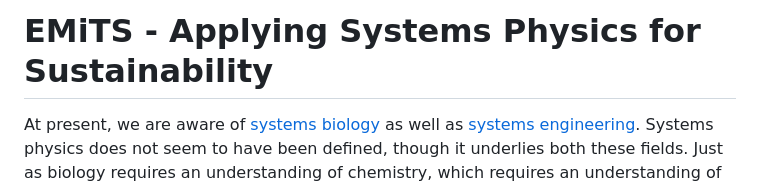
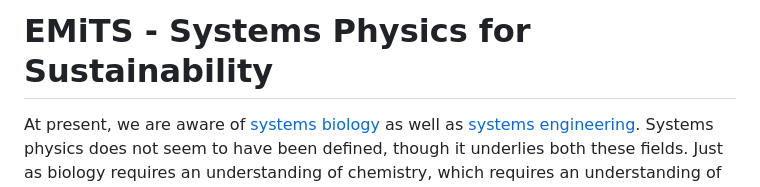
Before and after one commit to terranexum/EMiTS, a Markdown page: README.md, the part around the change. GitHub-like rendering.

```diff
--- a/README.md
+++ b/README.md
@@ -1,4 +1,4 @@
-# EMiTS - Applying Systems Physics for Sustainability
+# EMiTS - Systems Physics for Sustainability
 
 At present, we are aware of [systems biology](https://en.wikipedia.org/wiki/Systems_biology) as well as [systems engineering](https://www.engr.colostate.edu/se/). Systems physics does not seem to have been defined, though it underlies both these fields. Just as biology requires an understanding of chemistry, which requires an understanding of physics since all higher activities must occur according to physical laws, our present understanding of systems biology and systems engineering may be greatly improved by an understanding of systems physics.
 
```
